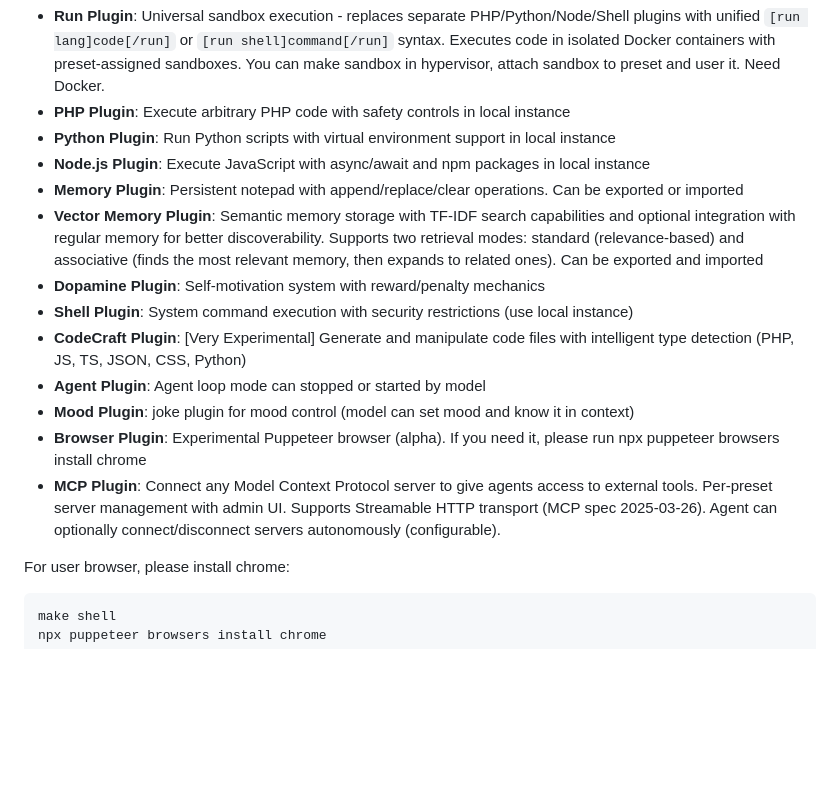
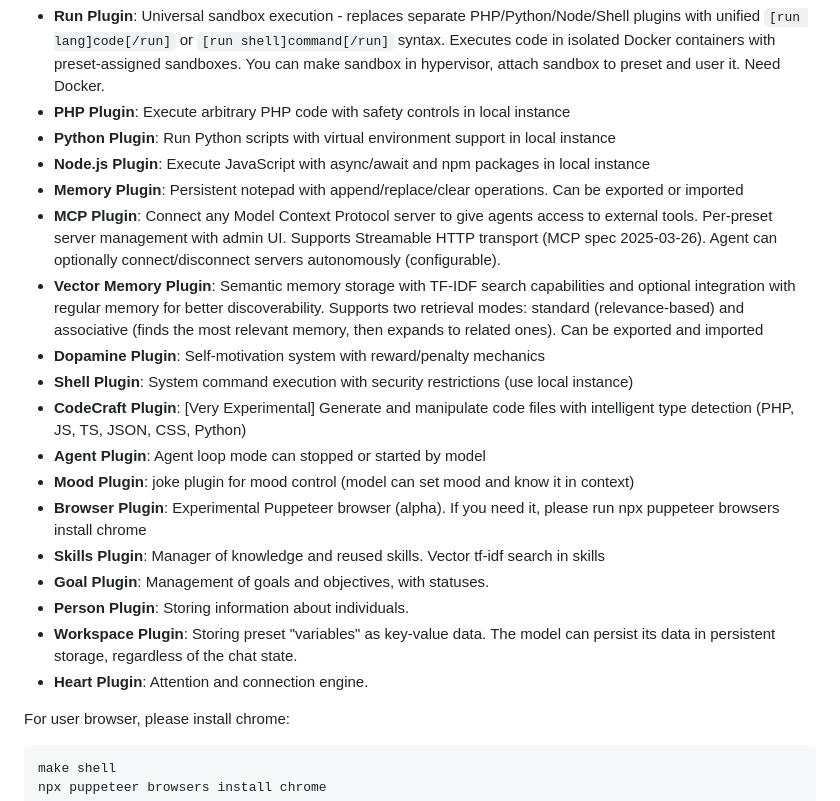
Before and after one commit to rnr1721/depthnet, a Markdown page: README.md, the part around the change. GitHub-like rendering; blank space fills up the shorter version.

Commit message:
feat: update README.md for new plugins

```diff
--- a/README.md
+++ b/README.md
@@ -101,6 +101,7 @@ The agent can work both in a cycle and in the usual "question-answer" mode. Natu
 - **Python Plugin**: Run Python scripts with virtual environment support in local instance
 - **Node.js Plugin**: Execute JavaScript with async/await and npm packages in local instance
 - **Memory Plugin**: Persistent notepad with append/replace/clear operations. Can be exported or imported
+- **MCP Plugin**: Connect any Model Context Protocol server to give agents access to external tools. Per-preset server management with admin UI. Supports Streamable HTTP transport (MCP spec 2025-03-26). Agent can optionally connect/disconnect servers autonomously (configurable).
 - **Vector Memory Plugin**: Semantic memory storage with TF-IDF search capabilities and optional integration with regular memory for better discoverability. Supports two retrieval modes: standard (relevance-based) and associative (finds the most relevant memory, then expands to related ones). Can be exported and imported
 - **Dopamine Plugin**: Self-motivation system with reward/penalty mechanics
 - **Shell Plugin**: System command execution with security restrictions (use local instance)
@@ -108,7 +109,11 @@ The agent can work both in a cycle and in the usual "question-answer" mode. Natu
 - **Agent Plugin**: Agent loop mode can stopped or started by model
 - **Mood Plugin**: joke plugin for mood control (model can set mood and know it in context)
 - **Browser Plugin**: Experimental Puppeteer browser (alpha). If you need it, please run npx puppeteer browsers install chrome
-- **MCP Plugin**: Connect any Model Context Protocol server to give agents access to external tools. Per-preset server management with admin UI. Supports Streamable HTTP transport (MCP spec 2025-03-26). Agent can optionally connect/disconnect servers autonomously (configurable).
+- **Skills Plugin**: Manager of knowledge and reused skills. Vector tf-idf search in skills
+- **Goal Plugin**: Management of goals and objectives, with statuses.
+- **Person Plugin**: Storing information about individuals.
+- **Workspace Plugin**: Storing preset "variables" as key-value data. The model can persist its data in persistent storage, regardless of the chat state.
+- **Heart Plugin**: Attention and connection engine.
 
 For user browser, please install chrome:
 
```
